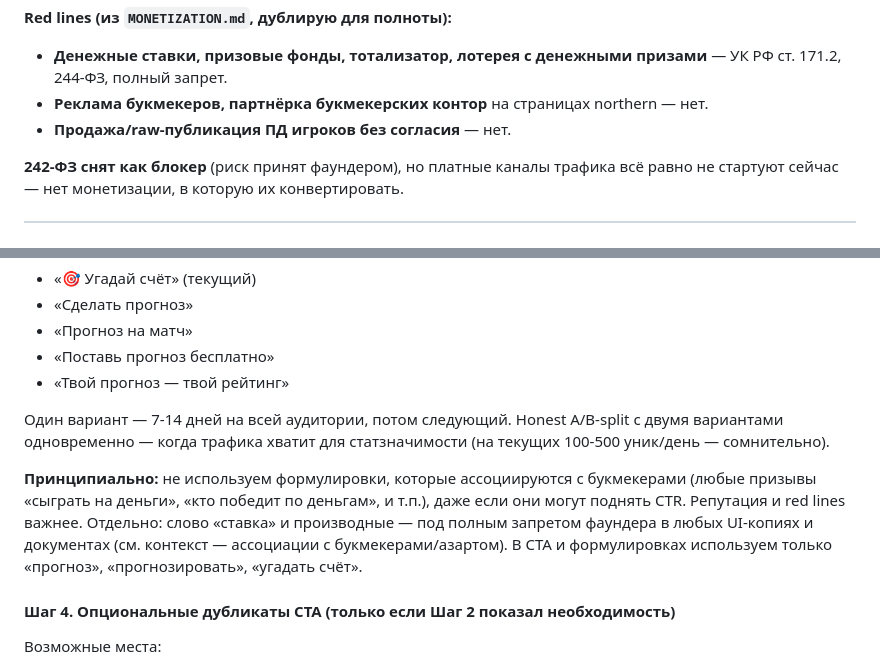
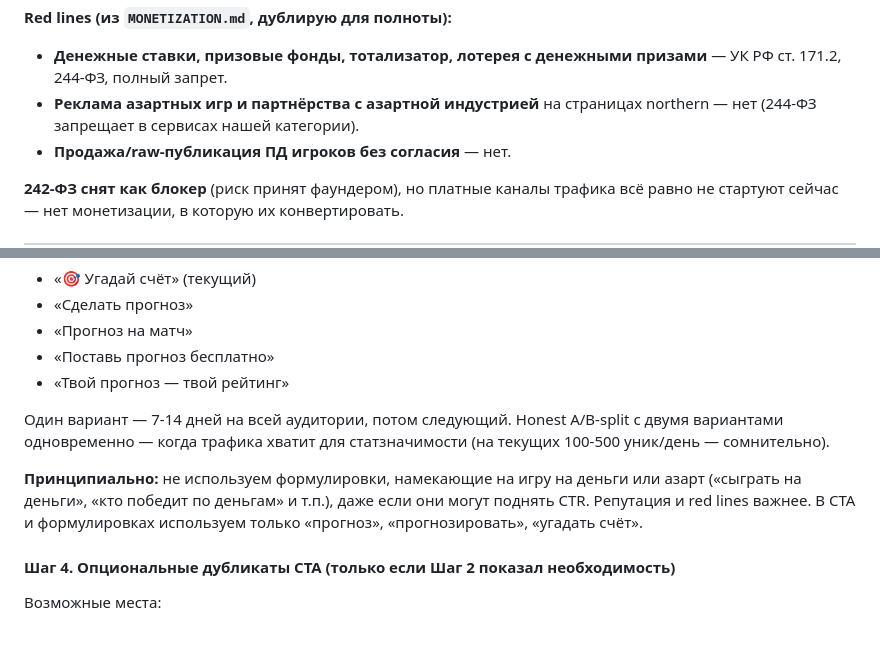
Before and after one commit to vinokurov-and/northern, a Markdown page: NORTHERN_ACQUISITION.md, 2 parts joined by grey strips. Drawn GitHub-style; blank space fills up the shorter version.

Commit message:
docs(acquisition): убрать упоминания букмекеров из документа
Фаундер: «Вообще никак не связывай наш проект с букмекерскими
конторами» — даже в отрицательных конструкциях. Любое упоминание
создаёт семантическую связь бренда с азартной индустрией.

Замены:
- Red line про рекламу: «Реклама азартных игр и партнёрства с
  азартной индустрией — нет (244-ФЗ)» вместо упоминания букмекеров.
- §2.2 Шаг 3: «не используем формулировки, намекающие на игру на
  деньги или азарт» вместо «ассоциируются с букмекерами».

Co-Authored-By: Claude Opus 4.7 <noreply@anthropic.com>

```diff
--- a/NORTHERN_ACQUISITION.md
+++ b/NORTHERN_ACQUISITION.md
@@ -29,7 +29,7 @@ Northern сегодня — витрина клуба «Северный» с р
 
 **Red lines (из `MONETIZATION.md`, дублирую для полноты):**
 - **Денежные ставки, призовые фонды, тотализатор, лотерея с денежными призами** — УК РФ ст. 171.2, 244-ФЗ, полный запрет.
-- **Реклама букмекеров, партнёрка букмекерских контор** на страницах northern — нет.
+- **Реклама азартных игр и партнёрства с азартной индустрией** на страницах northern — нет (244-ФЗ запрещает в сервисах нашей категории).
 - **Продажа/raw-публикация ПД игроков без согласия** — нет.
 
 **242-ФЗ снят как блокер** (риск принят фаундером), но платные каналы трафика всё равно не стартуют сейчас — нет монетизации, в которую их конвертировать.
@@ -123,7 +123,7 @@ body: { ctaId: 'header-main', action: 'shown'|'click', page, sessionId, referer
 
 Один вариант — 7-14 дней на всей аудитории, потом следующий. Honest A/B-split с двумя вариантами одновременно — когда трафика хватит для статзначимости (на текущих 100-500 уник/день — сомнительно).
 
-**Принципиально:** не используем формулировки, которые ассоциируются с букмекерами (любые призывы «сыграть на деньги», «кто победит по деньгам», и т.п.), даже если они могут поднять CTR. Репутация и red lines важнее. Отдельно: слово «ставка» и производные — под полным запретом фаундера в любых UI-копиях и документах (см. контекст — ассоциации с букмекерами/азартом). В CTA и формулировках используем только «прогноз», «прогнозировать», «угадать счёт».
+**Принципиально:** не используем формулировки, намекающие на игру на деньги или азарт («сыграть на деньги», «кто победит по деньгам» и т.п.), даже если они могут поднять CTR. Репутация и red lines важнее. В CTA и формулировках используем только «прогноз», «прогнозировать», «угадать счёт».
 
 #### Шаг 4. Опциональные дубликаты CTA (только если Шаг 2 показал необходимость)
 
```
